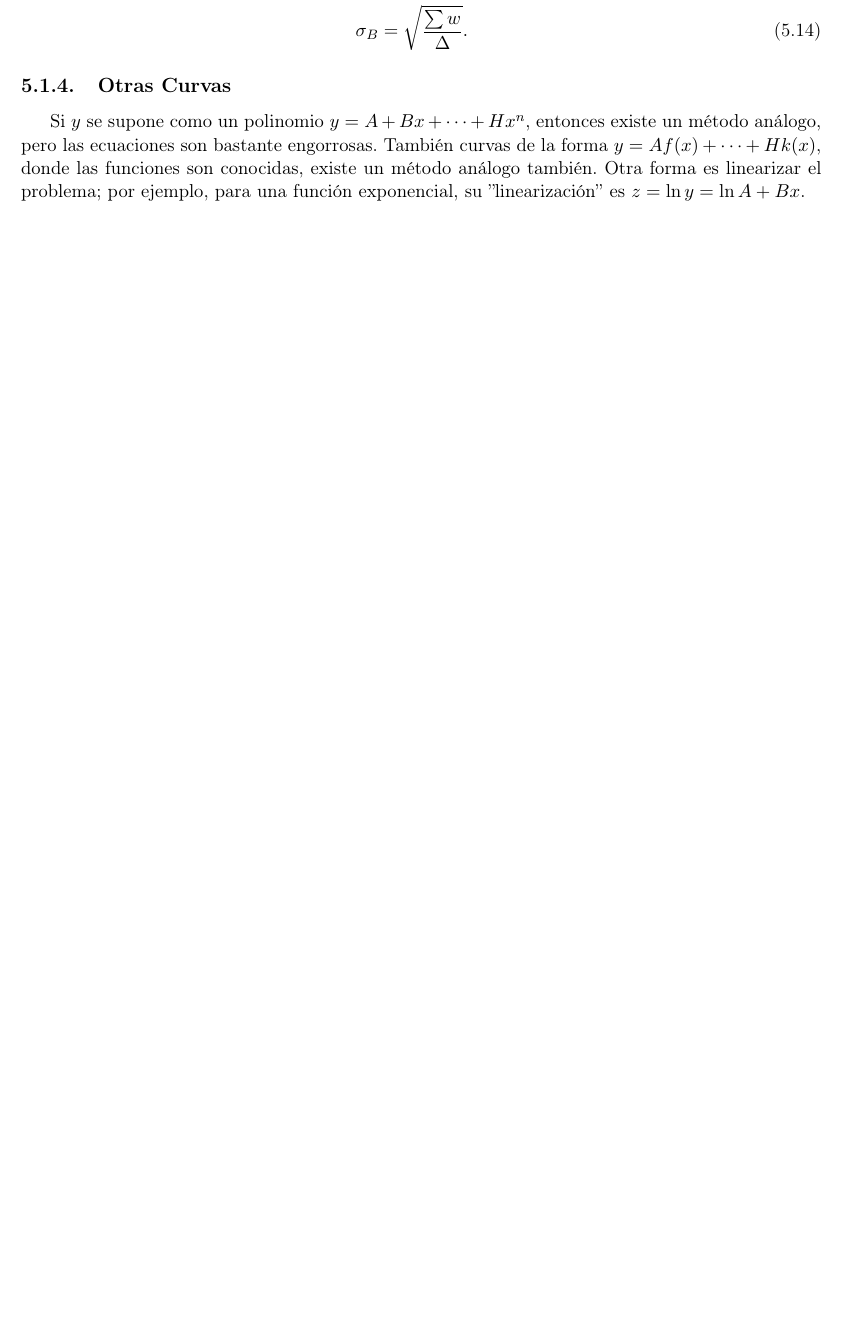
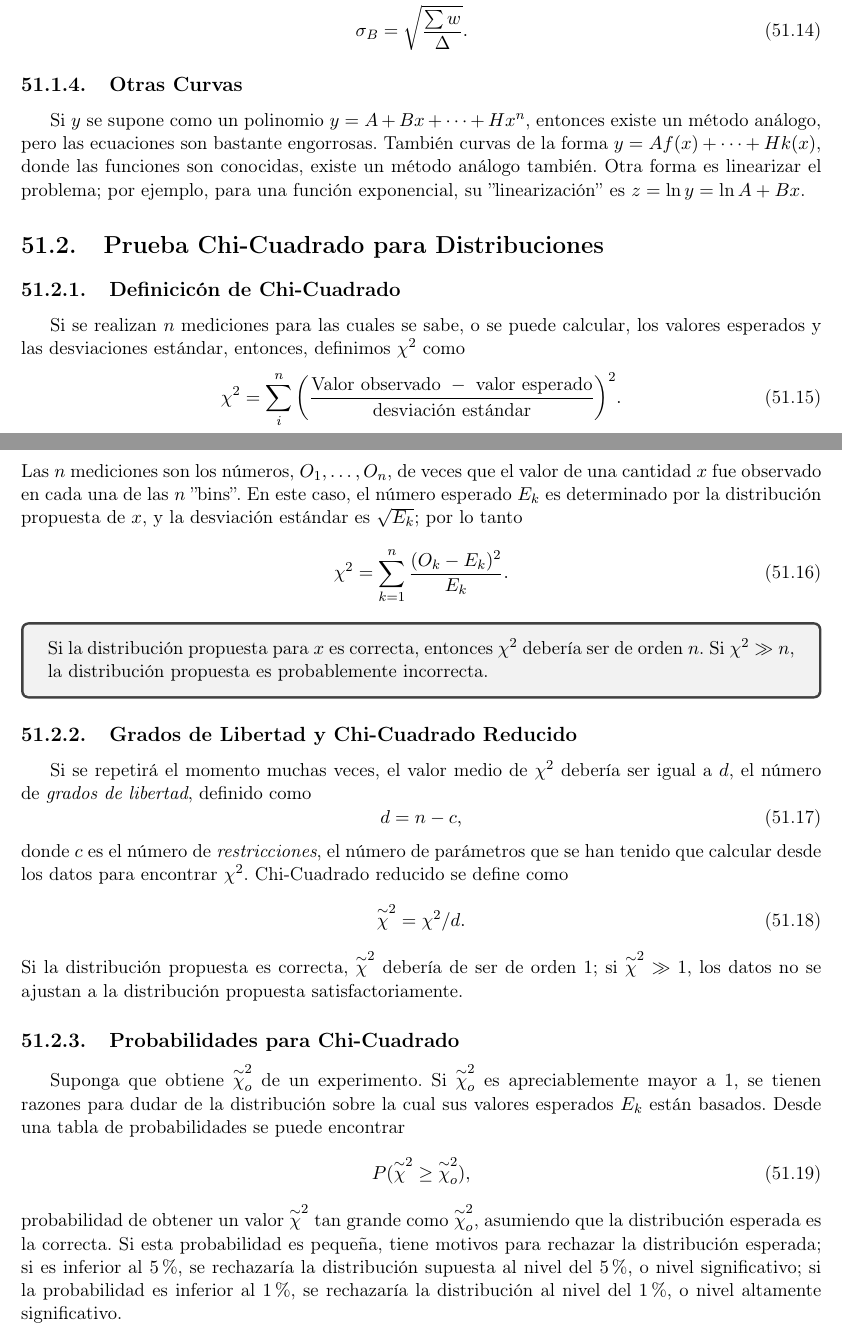
Before and after one commit to DSarceno/ExamenPrivado, a LaTeX document (Notas/notas.tex, which reads Notas/data-red.tex): part of page 14 of 15 before the commit and two parts of pages 205 and 206 of 207 after it, the two joined at a grey line, cut so that both start at the same text, the shorter picture padded with empty space. Compiled offline with pdfLaTeX.

Commit message:
6 cursos terminados

```diff
--- a/Notas/data-red.tex
+++ b/Notas/data-red.tex
@@ -266,11 +266,37 @@ Si $y$ se supone como un polinomio $y = A + Bx + \cdots + Hx^n$, entonces existe
 
 
 
+\section{Prueba Chi-Cuadrado para Distribuciones}
+\subsection{Definicicón de Chi-Cuadrado}
+Si se realizan $n$ mediciones para las cuales se sabe, o se puede calcular, los valores esperados y las desviaciones estándar, entonces, definimos $\chi ^2$ como
+	\begin{equation}
+		\chi ^2 = \sum _i ^n \qty(\frac{\text{Valor observado } - \text{ valor esperado}}{\text{desviación estándar}})^2.
+	\end{equation}
+Las $n$ mediciones son los números, $O_1 ,\ldots ,O_n$, de veces que el valor de una cantidad $x$ fue observado en cada una de las $n$ ''bins''. En este caso, el número esperado $E_k$ es determinado por la distribución propuesta de $x$, y la desviación estándar es $\sqrt{E_k}$; por lo tanto
+	\begin{equation}
+		\chi ^2 = \sum _{k=1} ^n \frac{(O_k - E_k)^2}{E_k}.
+	\end{equation}
+\begin{tcolorbox}
+	Si la distribución propuesta para $x$ es correcta, entonces $\chi ^2$ debería ser de orden $n$. Si $\chi ^2 \gg n$, la distribución propuesta es probablemente incorrecta.
+\end{tcolorbox}
 
+\subsection{Grados de Libertad y Chi-Cuadrado Reducido}
+Si se repetirá el momento muchas veces, el valor medio de $\chi ^2$ debería ser igual a $d$, el número de \textit{grados de libertad}, definido como
+	\begin{equation}
+		d = n - c,
+	\end{equation}
+donde $c$ es el número de \textit{restricciones}, el número de parámetros que se han tenido que calcular desde los datos para encontrar $\chi ^2$. Chi-Cuadrado reducido se define como
+	\begin{equation}
+		\overset{\sim}{\chi} ^2 = \chi ^2 /d.
+	\end{equation}
+Si la distribución propuesta es correcta, $\overset{\sim}{\chi} ^2$ debería de ser de orden $1$; si $\overset{\sim}{\chi} ^2 \gg 1$, los datos no se ajustan a la distribución propuesta satisfactoriamente.
 
-
-
-
+\subsection{Probabilidades para Chi-Cuadrado}
+Suponga que obtiene $\overset{\sim}{\chi} _o ^2$ de un experimento. Si $\overset{\sim}{\chi} _o ^2$ es apreciablemente mayor a $1$, se tienen razones para dudar de la distribución sobre la cual sus valores esperados $E_k$ están basados. Desde una tabla de probabilidades se puede encontrar
+	\begin{equation}
+		P(\overset{\sim}{\chi} ^2 \geq \overset{\sim}{\chi} _o ^2),
+	\end{equation}
+probabilidad de obtener un valor $\overset{\sim}{\chi} ^2$ tan grande como $\overset{\sim}{\chi} _o ^2$, asumiendo que la distribución esperada es la correcta. Si esta probabilidad es pequeña, tiene motivos para rechazar la distribución esperada; si es inferior al $5\%$, se rechazaría la distribución supuesta al nivel del $5\%$, o nivel significativo; si la probabilidad es inferior al $1\%$, se rechazaría la distribución al nivel del $1\%$, o nivel altamente significativo.
 
 
 
```
Also changed, not shown: Notas/notas.tex (+18 -5 lines), Notas/referencias.bib (+9 -0 lines), Notas/notas.bbl, Notas/notas.pdf, 1 other file.
